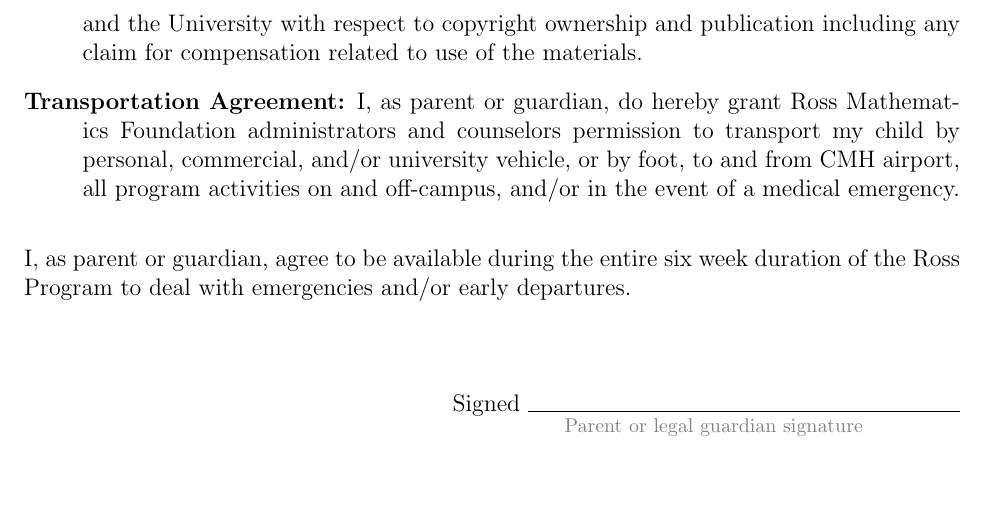
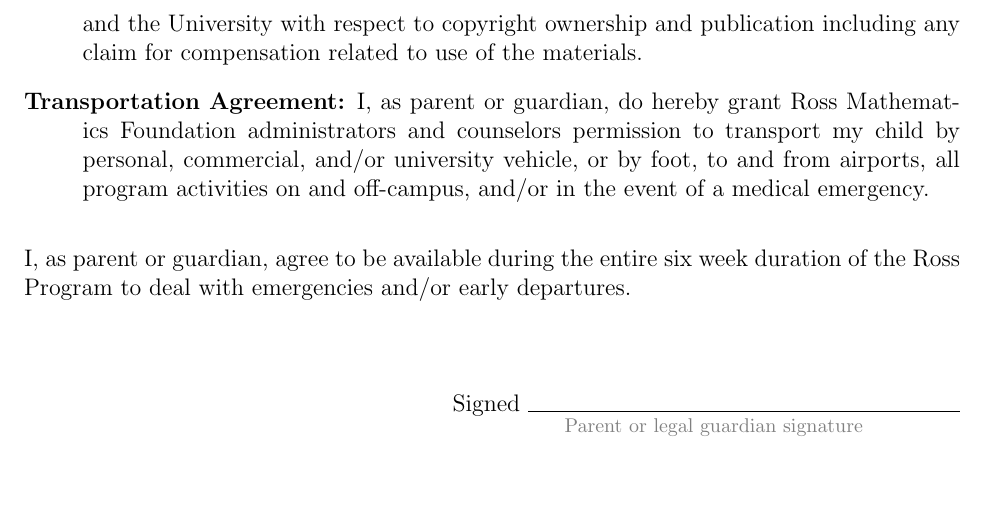
Before and after one commit to rossprogram/materials, a LaTeX document (participation-agreement.tex): part of page 3 of 3, cut so that both start at the same text. Compiled offline with pdfLaTeX.

Commit message:
Update participation-agreement.tex

```diff
--- a/participation-agreement.tex
+++ b/participation-agreement.tex
@@ -102,7 +102,7 @@
 \item[Transportation Agreement:] I, as parent or guardian, do hereby
   grant Ross Mathematics Foundation administrators and counselors
   permission to transport my child by personal, commercial, and/or
-  university vehicle, or by foot, to and from CMH airport, all program
+  university vehicle, or by foot, to and from airports, all program
   activities on and off-campus, and/or in the event of a medical
   emergency.
 \end{description}
```
